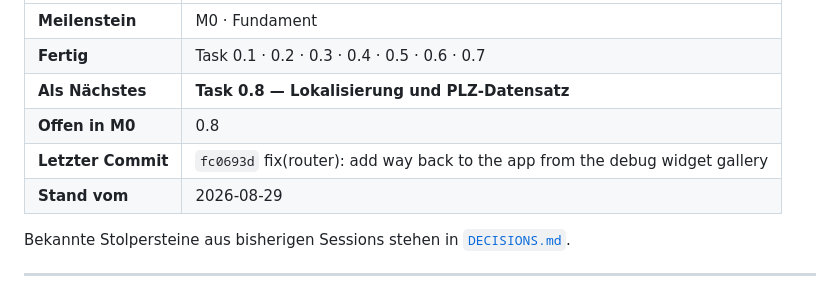
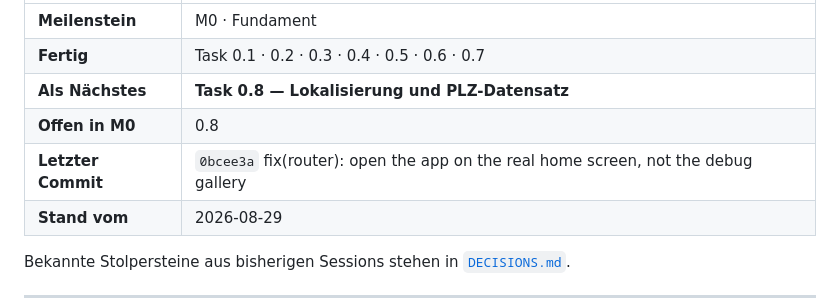
Before and after one commit to lukaswernert2000-coder/asm, a Markdown page: docs/02-IMPLEMENTATION-PLAN.md, the part around the change. Drawn GitHub-style.

Commit message:
docs: point Stand at the real-home-screen fix

```diff
--- a/docs/02-IMPLEMENTATION-PLAN.md
+++ b/docs/02-IMPLEMENTATION-PLAN.md
@@ -41,7 +41,7 @@ Firebase Cloud Messaging · Sentry
 | **Fertig** | Task 0.1 · 0.2 · 0.3 · 0.4 · 0.5 · 0.6 · 0.7 |
 | **Als Nächstes** | **Task 0.8 — Lokalisierung und PLZ-Datensatz** |
 | **Offen in M0** | 0.8 |
-| **Letzter Commit** | `fc0693d` fix(router): add way back to the app from the debug widget gallery |
+| **Letzter Commit** | `0bcee3a` fix(router): open the app on the real home screen, not the debug gallery |
 | **Stand vom** | 2026-08-29 |
 
 Bekannte Stolpersteine aus bisherigen Sessions stehen in [`DECISIONS.md`](DECISIONS.md).
```
